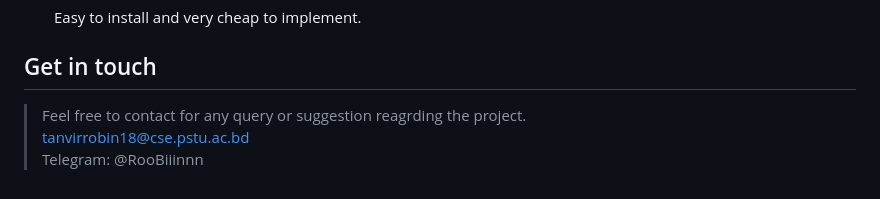
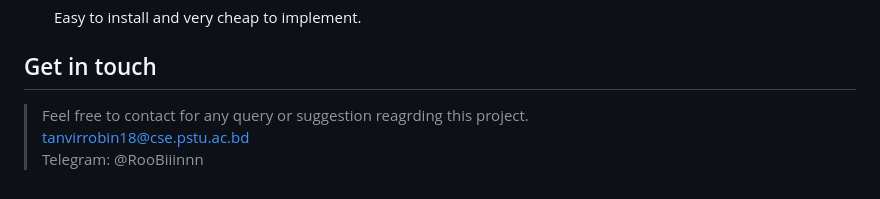
Before and after one commit to tanvir-robin/RFID-Based-Attendance-System-with-Mobile-App, a Markdown page: README.md, the part around the change. Rendered like a GitHub page.

```diff
--- a/README.md
+++ b/README.md
@@ -74,6 +74,6 @@ Implmentation Steps
 
 
 ## Get in touch
-> Feel free to contact for any query or suggestion reagrding the project. <br>
+> Feel free to contact for any query or suggestion reagrding this project. <br>
 > tanvirrobin18@cse.pstu.ac.bd <br>
 > Telegram: @RooBiiinnn
```
